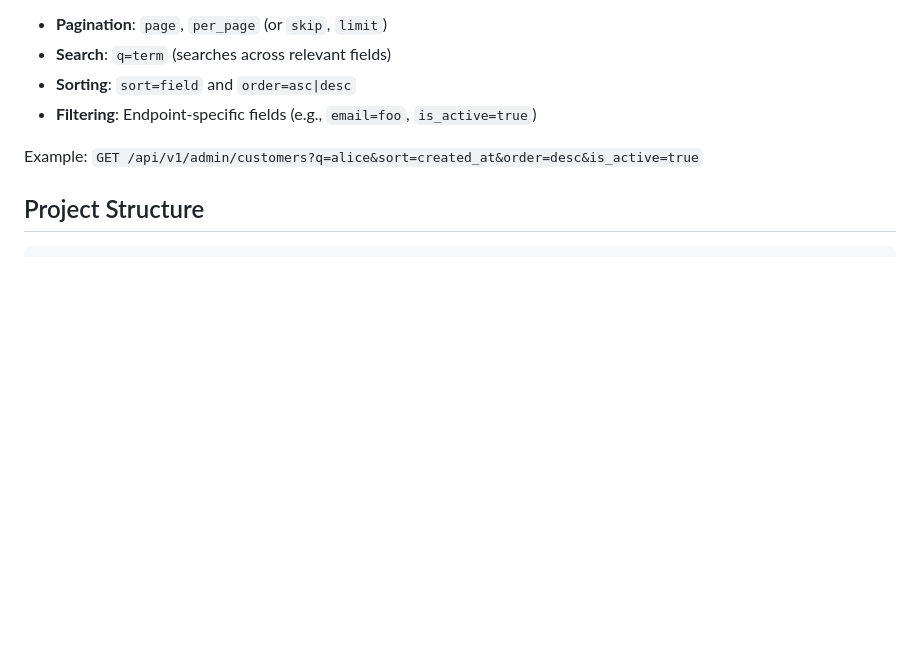
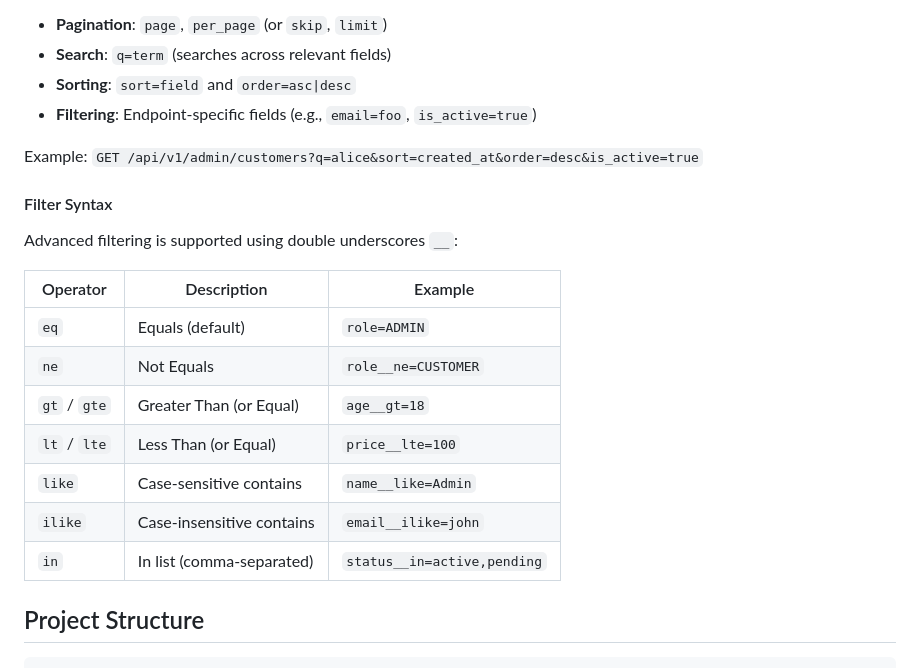
Before and after one commit to Amsiam/fastapi-boilarplate, a Markdown page: README.md, the part around the change. Drawn GitHub-style; blank space fills up the shorter version.

Commit message:
docs: Add advanced filter syntax to README and expand filtering implementation details with examples in CONTRIBUTING.

````diff
--- a/README.md
+++ b/README.md
@@ -226,6 +226,20 @@ The API supports standardized listing parameters across endpoints (e.g., Custome
 Example:
 `GET /api/v1/admin/customers?q=alice&sort=created_at&order=desc&is_active=true`
 
+#### Filter Syntax
+
+Advanced filtering is supported using double underscores `__`:
+
+| Operator | Description | Example |
+|----------|-------------|---------|
+| `eq` | Equals (default) | `role=ADMIN` |
+| `ne` | Not Equals | `role__ne=CUSTOMER` |
+| `gt` / `gte` | Greater Than (or Equal) | `age__gt=18` |
+| `lt` / `lte` | Less Than (or Equal) | `price__lte=100` |
+| `like` | Case-sensitive contains | `name__like=Admin` |
+| `ilike` | Case-insensitive contains | `email__ilike=john` |
+| `in` | In list (comma-separated) | `status__in=active,pending` |
+
 ## Project Structure
 
 ```text
````
Also changed, not shown: CONTRIBUTING.md (+34 -1 lines).
